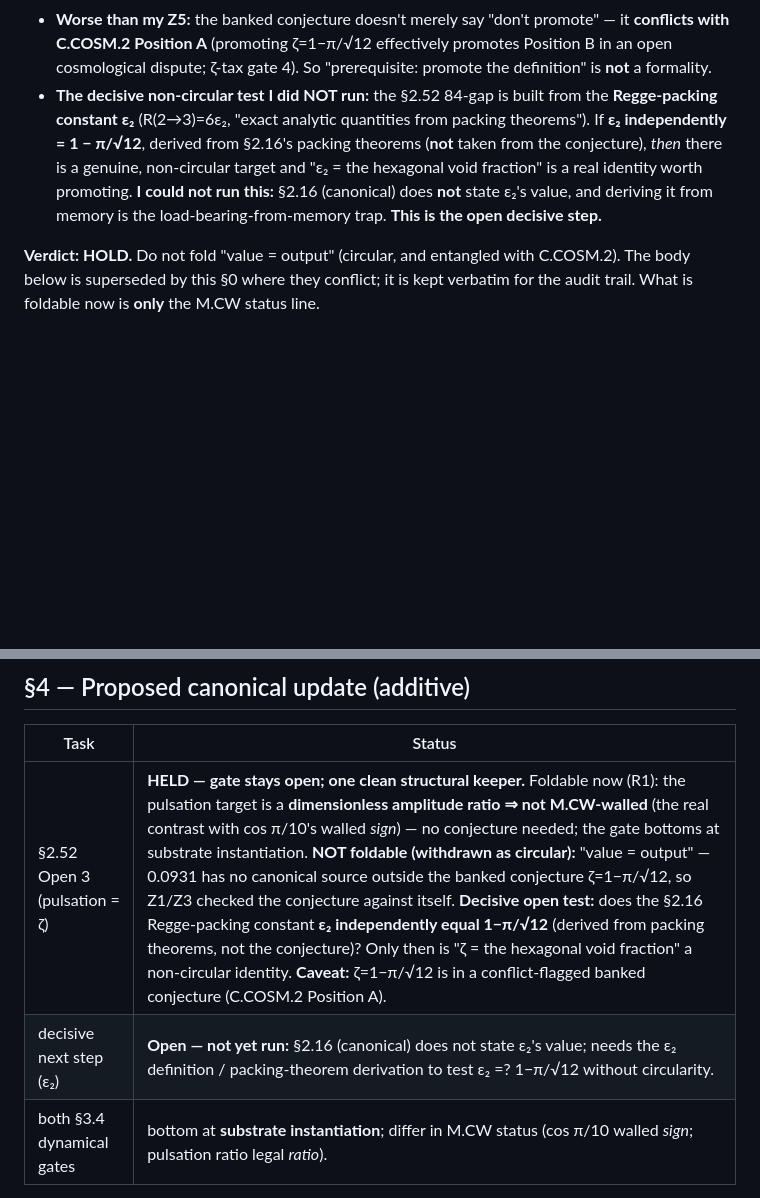
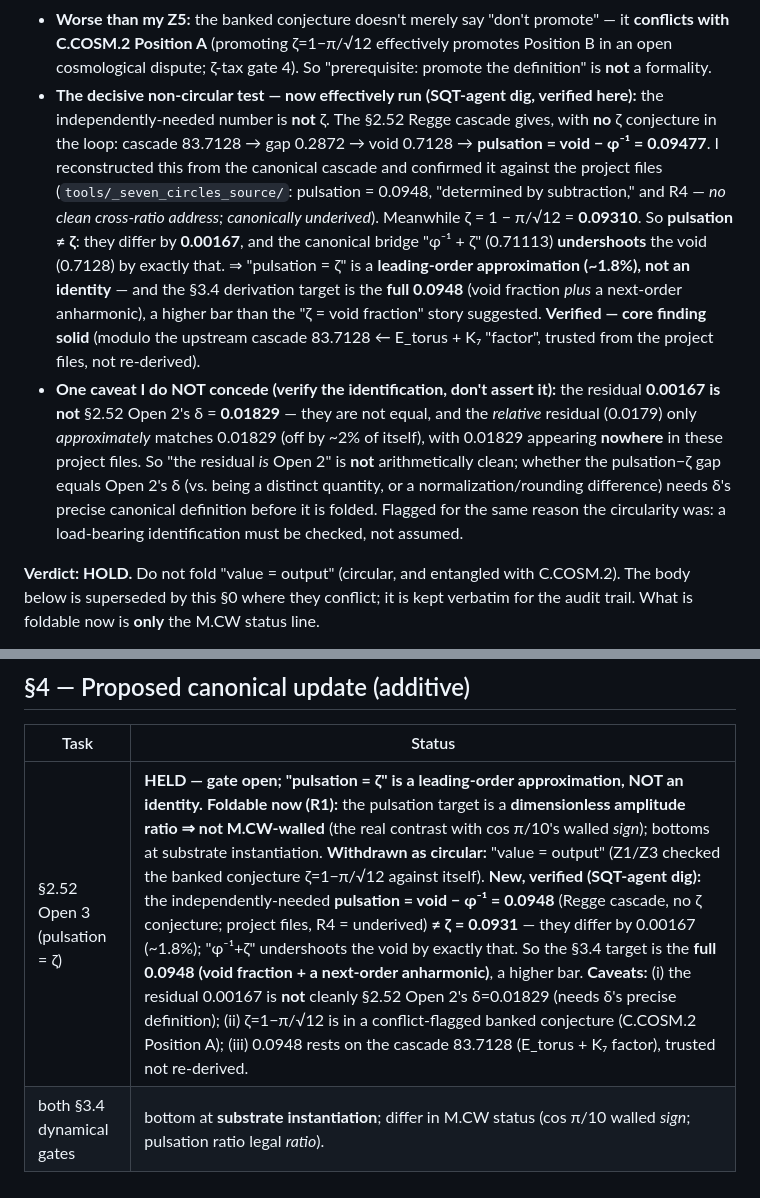
Before and after one commit to gifgaf0/gifgaf0.github.io, a Markdown page: reports/SQT_2.52_PULSATION_ZETA_CHECK.md, 2 parts joined by grey strips. Drawn GitHub-style; blank space fills up the shorter version.

Commit message:
§2.52 pulsation=ζ: verify SQT-agent finding — pulsation (0.0948) ≠ ζ (0.0931), leading-order not identity
Verified the agent's dig independently (arithmetic + project files), core finding
SOLID:
- pulsation = void − φ⁻¹ = 0.09477 from the Regge cascade (83.7128 → gap 0.2872 →
  void 0.7128), with NO ζ conjecture in the loop. Confirmed against
  tools/_seven_circles_source/ (pulsation = 0.0948, "determined by subtraction",
  R4: no clean address — canonically underived).
- ζ = 1 − π/√12 = 0.09310. pulsation − ζ = 0.00167; the canonical "φ⁻¹+ζ" bridge
  undershoots the void by exactly that. So "pulsation = ζ" is a leading-order
  approximation (~1.8%), NOT an identity; the §3.4 derivation target is the full
  0.0948 (void fraction + next-order anharmonic) — a higher bar.

Caveat I do NOT concede (verify the identification): the residual 0.00167 is NOT
§2.52 Open 2's δ=0.01829 (and the relative 0.0179 only approximately matches);
0.01829 is absent from these files. Whether the gap = Open 2's δ needs δ's precise
definition before folding. Also flagged: 0.0948 rests on the upstream cascade
(E_torus + K₇ factor), trusted not re-derived.

Net: HOLD confirmed and stronger. Do not fold "value=output". Eventually foldable =
corrected status (M.CW-legal ratio + leading-order/anharmonic + C.COSM.2
entanglement), explicitly not a value-output.

https://claude.ai/code/session_015RYKQJaXbyKG9HvZmUTNKT

```diff
--- a/reports/SQT_2.52_PULSATION_ZETA_CHECK.md
+++ b/reports/SQT_2.52_PULSATION_ZETA_CHECK.md
@@ -34,14 +34,30 @@ value-output check is circular.** I verified it independently and **concur fully
   it **conflicts with C.COSM.2 Position A** (promoting ζ=1−π/√12 effectively
   promotes Position B in an open cosmological dispute; ζ-tax gate 4). So
   "prerequisite: promote the definition" is **not** a formality.
-- **The decisive non-circular test I did NOT run:** the §2.52 84-gap is built from
-  the **Regge-packing constant ε₂** (R(2→3)=6ε₂, "exact analytic quantities from
-  packing theorems"). If **ε₂ independently = 1 − π/√12**, derived from §2.16's
-  packing theorems (**not** taken from the conjecture), *then* there is a genuine,
-  non-circular target and "ε₂ = the hexagonal void fraction" is a real identity
-  worth promoting. **I could not run this:** §2.16 (canonical) does **not** state
-  ε₂'s value, and deriving it from memory is the load-bearing-from-memory trap.
-  **This is the open decisive step.**
+- **The decisive non-circular test — now effectively run (SQT-agent dig, verified
+  here):** the independently-needed number is **not** ζ. The §2.52 Regge cascade
+  gives, with **no** ζ conjecture in the loop:
+  cascade 83.7128 → gap 0.2872 → void 0.7128 → **pulsation = void − φ⁻¹ = 0.09477**.
+  I reconstructed this from the canonical cascade and confirmed it against the
+  project files (`tools/_seven_circles_source/`: pulsation = 0.0948, "determined by
+  subtraction," and R4 — *no clean cross-ratio address; canonically underived*).
+  Meanwhile ζ = 1 − π/√12 = **0.09310**. So **pulsation ≠ ζ**: they differ by
+  **0.00167**, and the canonical bridge "φ⁻¹ + ζ" (0.71113) **undershoots** the
+  void (0.7128) by exactly that. ⇒ "pulsation = ζ" is a **leading-order
+  approximation (~1.8%), not an identity** — and the §3.4 derivation target is the
+  **full 0.0948** (void fraction *plus* a next-order anharmonic), a higher bar than
+  the "ζ = void fraction" story suggested. **Verified — core finding solid**
+  (modulo the upstream cascade 83.7128 ← E_torus + K₇ "factor", trusted from the
+  project files, not re-derived).
+- **One caveat I do NOT concede (verify the identification, don't assert it):** the
+  residual **0.00167 is not** §2.52 Open 2's δ = **0.01829** — they are not equal,
+  and the *relative* residual (0.0179) only *approximately* matches 0.01829 (off by
+  ~2% of itself), with 0.01829 appearing **nowhere** in these project files. So
+  "the residual *is* Open 2" is **not** arithmetically clean; whether the
+  pulsation−ζ gap equals Open 2's δ (vs. being a distinct quantity, or a
+  normalization/rounding difference) needs δ's precise canonical definition before
+  it is folded. Flagged for the same reason the circularity was: a load-bearing
+  identification must be checked, not assumed.
 
 **Verdict: HOLD.** Do not fold "value = output" (circular, and entangled with
 C.COSM.2). The body below is superseded by this §0 where they conflict; it is kept
@@ -143,8 +159,7 @@ closure, and the value-as-output rests on a banked definition. No observable
 
 | Task | Status |
 |---|---|
-| §2.52 Open 3 (pulsation = ζ) | **HELD — gate stays open; one clean structural keeper.** Foldable now (R1): the pulsation target is a **dimensionless amplitude ratio ⇒ not M.CW-walled** (the real contrast with cos π/10's walled *sign*) — no conjecture needed; the gate bottoms at substrate instantiation. **NOT foldable (withdrawn as circular):** "value = output" — 0.0931 has no canonical source outside the banked conjecture ζ=1−π/√12, so Z1/Z3 checked the conjecture against itself. **Decisive open test:** does the §2.16 Regge-packing constant **ε₂ independently equal 1−π/√12** (derived from packing theorems, not the conjecture)? Only then is "ζ = the hexagonal void fraction" a non-circular identity. **Caveat:** ζ=1−π/√12 is in a conflict-flagged banked conjecture (C.COSM.2 Position A). |
-| decisive next step (ε₂) | **Open — not yet run:** §2.16 (canonical) does not state ε₂'s value; needs the ε₂ definition / packing-theorem derivation to test ε₂ =? 1−π/√12 without circularity. |
+| §2.52 Open 3 (pulsation = ζ) | **HELD — gate open; "pulsation = ζ" is a leading-order approximation, NOT an identity.** **Foldable now (R1):** the pulsation target is a **dimensionless amplitude ratio ⇒ not M.CW-walled** (the real contrast with cos π/10's walled *sign*); bottoms at substrate instantiation. **Withdrawn as circular:** "value = output" (Z1/Z3 checked the banked conjecture ζ=1−π/√12 against itself). **New, verified (SQT-agent dig):** the independently-needed **pulsation = void − φ⁻¹ = 0.0948** (Regge cascade, no ζ conjecture; project files, R4 = underived) **≠ ζ = 0.0931** — they differ by 0.00167 (~1.8%); "φ⁻¹+ζ" undershoots the void by exactly that. So the §3.4 target is the **full 0.0948 (void fraction + a next-order anharmonic)**, a higher bar. **Caveats:** (i) the residual 0.00167 is **not** cleanly §2.52 Open 2's δ=0.01829 (needs δ's precise definition); (ii) ζ=1−π/√12 is in a conflict-flagged banked conjecture (C.COSM.2 Position A); (iii) 0.0948 rests on the cascade 83.7128 (E_torus + K₇ factor), trusted not re-derived. |
 | both §3.4 dynamical gates | bottom at **substrate instantiation**; differ in M.CW status (cos π/10 walled *sign*; pulsation ratio legal *ratio*). |
 
 *Reproduce: `python3 tools/pulsation_zeta_check.py`. Pre-registration:
```
